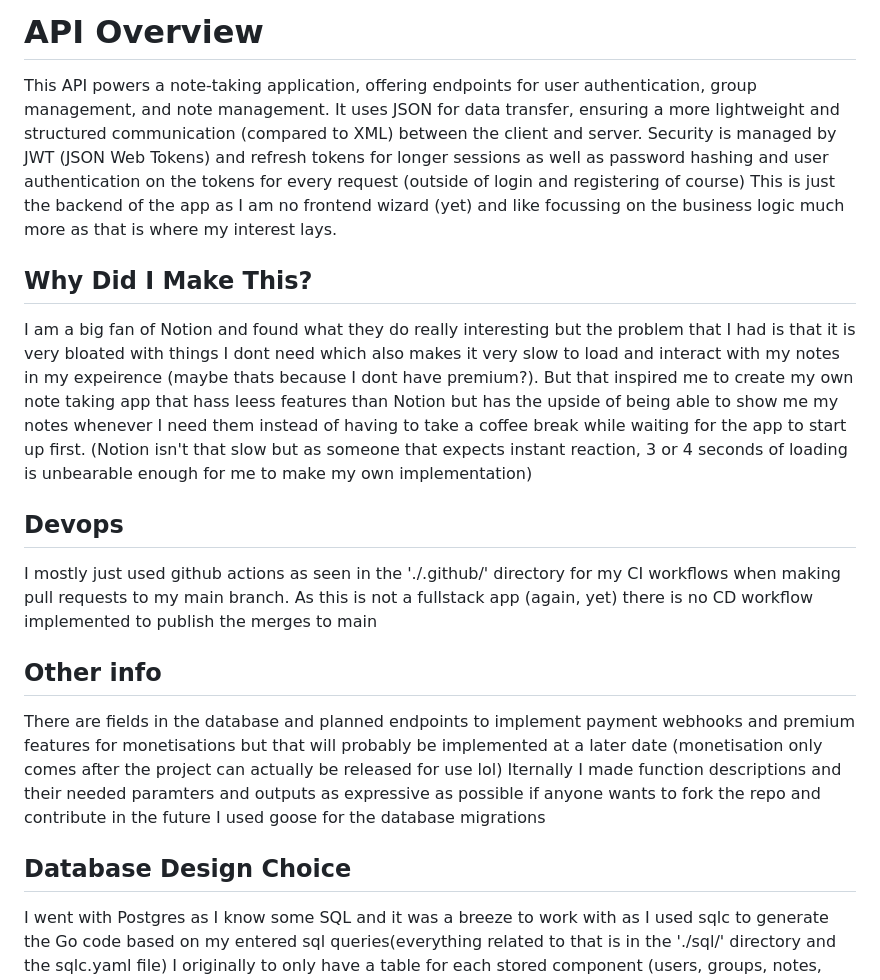
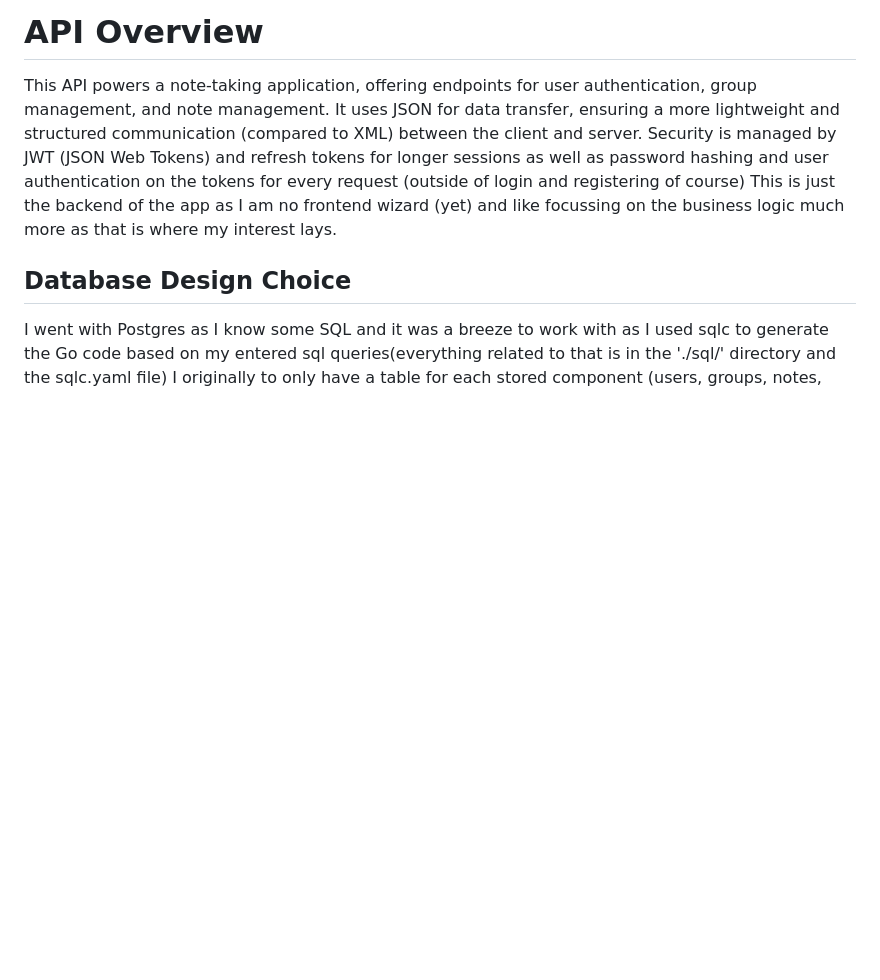
Before and after one commit to F0RG-2142/znotes-backend, a Markdown page: README.md, the part around the change. Drawn GitHub-style; blank space fills up the shorter version.

```diff
--- a/README.md
+++ b/README.md
@@ -2,18 +2,6 @@
 # API Overview
 This API powers a note-taking application, offering endpoints for user authentication, group management, and note management. It uses JSON for data transfer, ensuring a more lightweight and structured communication (compared to XML) between the client and server. Security is managed by  JWT (JSON Web Tokens) and refresh tokens for longer sessions as well as password hashing and user authentication on the tokens for every request (outside of login and registering of course)
 This is just the backend of the app as I am no frontend wizard (yet) and like focussing on the business logic much more as that is where my interest lays.
-
-## Why Did I Make This?
-I am a big fan of Notion and found what they do really interesting but the problem that I had is that it is very bloated with things I dont need which also makes it very slow to load and interact with my notes in my expeirence (maybe thats because I dont have premium?). But that inspired me to create my own note taking app that hass leess features than Notion but has the upside of being able to show me my notes whenever I need them instead of having to take a coffee break while waiting for the app to start up first. (Notion isn't that slow but as someone that expects instant reaction, 3 or 4 seconds of loading is unbearable enough for me to make my own implementation)
-
-## Devops
-I mostly just used github actions as seen in the './.github/' directory for my CI workflows when making pull requests to my main branch.
-As this is not a fullstack app (again, yet) there is no CD workflow implemented to publish the merges to main
-
-## Other info
-There are fields in the database and planned endpoints to implement payment webhooks and premium features for monetisations but that will probably be implemented at a later date (monetisation only comes after the project can actually be released for use lol)
-Iternally I made function descriptions and their needed paramters and outputs as expressive as possible if anyone wants to fork the repo and contribute in the future
-I used goose for the database migrations
 
 ## Database Design Choice
 I went with Postgres as I know some SQL and it was a breeze to work with as I used sqlc to generate the Go code based on my entered sql queries(everything related to that is in the './sql/' directory and the sqlc.yaml file)
```
